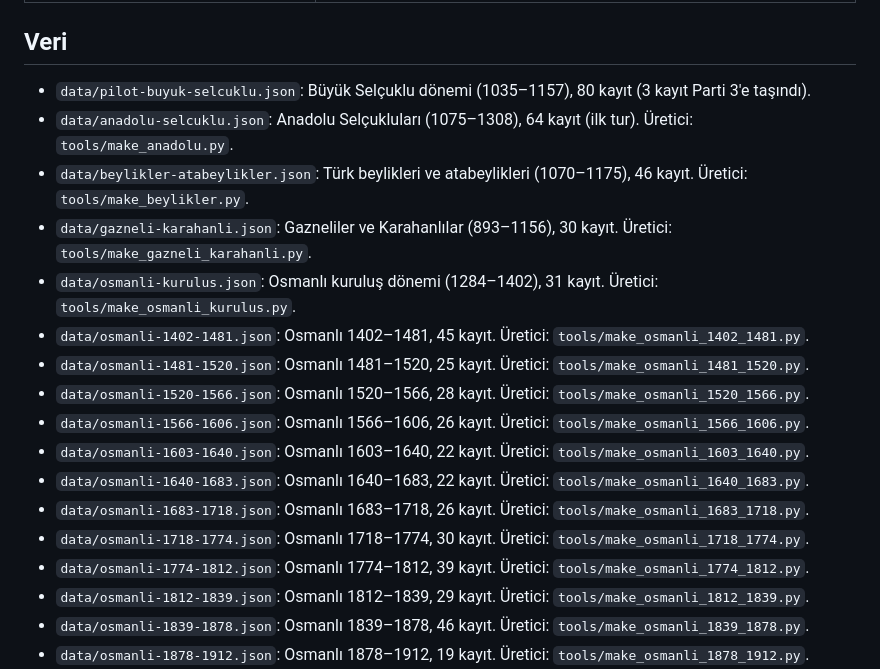
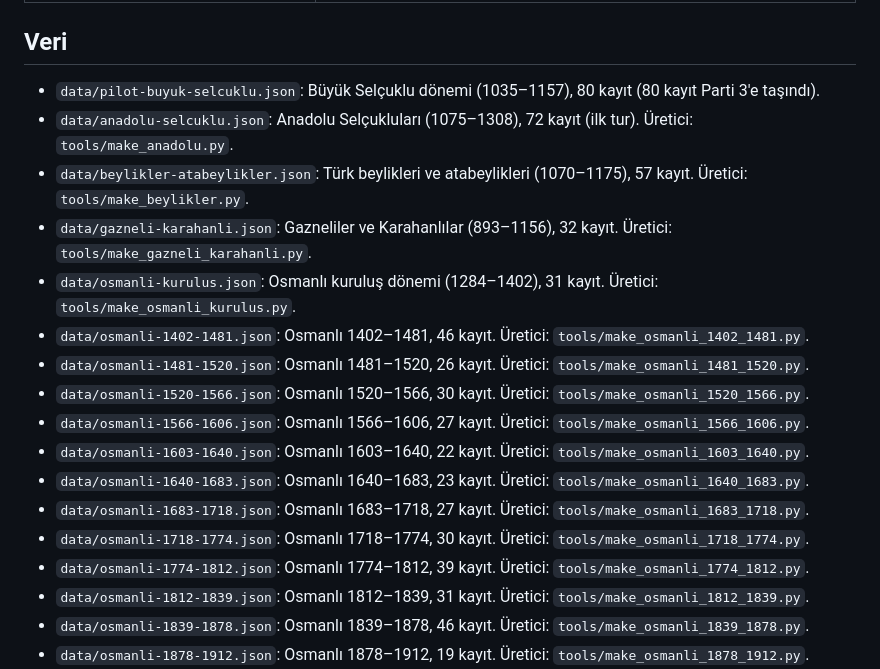
Before and after one commit to aniyazigny/battles-of-the-turks, a Markdown page: README.md, the part around the change. Drawn GitHub-style.

Commit message:
README: parti kayıt sayıları güncellendi
Co-Authored-By: Claude Opus 5.5 <noreply@anthropic.com>
Claude-Session: https://claude.ai/code/session_01FMZLFQGd1KdCWs7hhG49i6

```diff
--- a/README.md
+++ b/README.md
@@ -36,21 +36,21 @@
 | [docs/06-dogrulama-turu.md](docs/06-dogrulama-turu.md) | Roma veri seti, akademik yayınlar ve Wikipedia ile doğrulama turu |
 
 ## Veri
-- `data/pilot-buyuk-selcuklu.json`: Büyük Selçuklu dönemi (1035–1157), 80 kayıt (3 kayıt Parti 3'e taşındı).
-- `data/anadolu-selcuklu.json`: Anadolu Selçukluları (1075–1308), 64 kayıt (ilk tur). Üretici: `tools/make_anadolu.py`.
-- `data/beylikler-atabeylikler.json`: Türk beylikleri ve atabeylikleri (1070–1175), 46 kayıt. Üretici: `tools/make_beylikler.py`.
-- `data/gazneli-karahanli.json`: Gazneliler ve Karahanlılar (893–1156), 30 kayıt. Üretici: `tools/make_gazneli_karahanli.py`.
+- `data/pilot-buyuk-selcuklu.json`: Büyük Selçuklu dönemi (1035–1157), 80 kayıt (80 kayıt Parti 3'e taşındı).
+- `data/anadolu-selcuklu.json`: Anadolu Selçukluları (1075–1308), 72 kayıt (ilk tur). Üretici: `tools/make_anadolu.py`.
+- `data/beylikler-atabeylikler.json`: Türk beylikleri ve atabeylikleri (1070–1175), 57 kayıt. Üretici: `tools/make_beylikler.py`.
+- `data/gazneli-karahanli.json`: Gazneliler ve Karahanlılar (893–1156), 32 kayıt. Üretici: `tools/make_gazneli_karahanli.py`.
 - `data/osmanli-kurulus.json`: Osmanlı kuruluş dönemi (1284–1402), 31 kayıt. Üretici: `tools/make_osmanli_kurulus.py`.
-- `data/osmanli-1402-1481.json`: Osmanlı 1402–1481, 45 kayıt. Üretici: `tools/make_osmanli_1402_1481.py`.
-- `data/osmanli-1481-1520.json`: Osmanlı 1481–1520, 25 kayıt. Üretici: `tools/make_osmanli_1481_1520.py`.
-- `data/osmanli-1520-1566.json`: Osmanlı 1520–1566, 28 kayıt. Üretici: `tools/make_osmanli_1520_1566.py`.
-- `data/osmanli-1566-1606.json`: Osmanlı 1566–1606, 26 kayıt. Üretici: `tools/make_osmanli_1566_1606.py`.
+- `data/osmanli-1402-1481.json`: Osmanlı 1402–1481, 46 kayıt. Üretici: `tools/make_osmanli_1402_1481.py`.
+- `data/osmanli-1481-1520.json`: Osmanlı 1481–1520, 26 kayıt. Üretici: `tools/make_osmanli_1481_1520.py`.
+- `data/osmanli-1520-1566.json`: Osmanlı 1520–1566, 30 kayıt. Üretici: `tools/make_osmanli_1520_1566.py`.
+- `data/osmanli-1566-1606.json`: Osmanlı 1566–1606, 27 kayıt. Üretici: `tools/make_osmanli_1566_1606.py`.
 - `data/osmanli-1603-1640.json`: Osmanlı 1603–1640, 22 kayıt. Üretici: `tools/make_osmanli_1603_1640.py`.
-- `data/osmanli-1640-1683.json`: Osmanlı 1640–1683, 22 kayıt. Üretici: `tools/make_osmanli_1640_1683.py`.
-- `data/osmanli-1683-1718.json`: Osmanlı 1683–1718, 26 kayıt. Üretici: `tools/make_osmanli_1683_1718.py`.
+- `data/osmanli-1640-1683.json`: Osmanlı 1640–1683, 23 kayıt. Üretici: `tools/make_osmanli_1640_1683.py`.
+- `data/osmanli-1683-1718.json`: Osmanlı 1683–1718, 27 kayıt. Üretici: `tools/make_osmanli_1683_1718.py`.
 - `data/osmanli-1718-1774.json`: Osmanlı 1718–1774, 30 kayıt. Üretici: `tools/make_osmanli_1718_1774.py`.
 - `data/osmanli-1774-1812.json`: Osmanlı 1774–1812, 39 kayıt. Üretici: `tools/make_osmanli_1774_1812.py`.
-- `data/osmanli-1812-1839.json`: Osmanlı 1812–1839, 29 kayıt. Üretici: `tools/make_osmanli_1812_1839.py`.
+- `data/osmanli-1812-1839.json`: Osmanlı 1812–1839, 31 kayıt. Üretici: `tools/make_osmanli_1812_1839.py`.
 - `data/osmanli-1839-1878.json`: Osmanlı 1839–1878, 46 kayıt. Üretici: `tools/make_osmanli_1839_1878.py`.
 - `data/osmanli-1878-1912.json`: Osmanlı 1878–1912, 19 kayıt. Üretici: `tools/make_osmanli_1878_1912.py`.
 - `data/osmanli-1912-1913.json`: Osmanlı 1912–1913 (Balkan Savaşları), 15 kayıt. Üretici: `tools/make_osmanli_1912_1913.py`.
```
